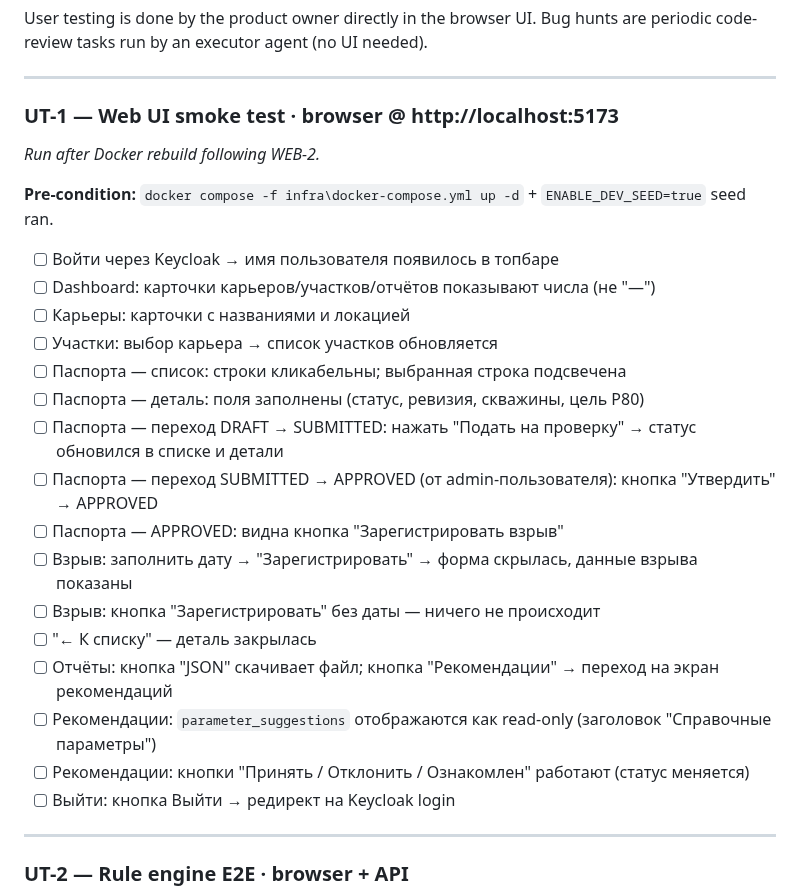
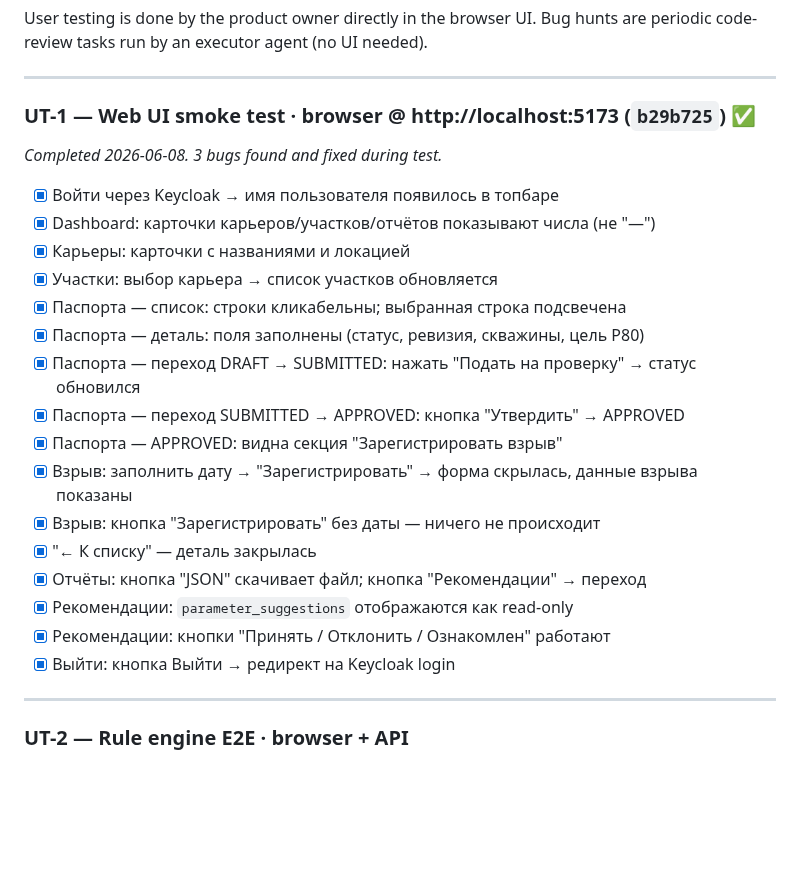
Before and after one commit to superalex0219-cell/zmetrics-1, a Markdown page: docs/roadmap.md, the part around the change. Drawn GitHub-style; blank space fills up the shorter version.

Commit message:
docs(status): close UT-1; next = UT-2
Co-Authored-By: Claude Sonnet 4.6 <noreply@anthropic.com>

```diff
--- a/docs/roadmap.md
+++ b/docs/roadmap.md
@@ -85,27 +85,25 @@ Bug hunts are periodic code-review tasks run by an executor agent (no UI needed)
 
 ---
 
-### UT-1 — Web UI smoke test · browser @ http://localhost:5173
-*Run after Docker rebuild following WEB-2.*
+### UT-1 — Web UI smoke test · browser @ http://localhost:5173 (`b29b725`) ✅
+*Completed 2026-06-08. 3 bugs found and fixed during test.*
 
-**Pre-condition:** `docker compose -f infra\docker-compose.yml up -d` + `ENABLE_DEV_SEED=true` seed ran.
-
-- [ ] Войти через Keycloak → имя пользователя появилось в топбаре
-- [ ] Dashboard: карточки карьеров/участков/отчётов показывают числа (не "—")
-- [ ] Карьеры: карточки с названиями и локацией
-- [ ] Участки: выбор карьера → список участков обновляется
-- [ ] Паспорта — список: строки кликабельны; выбранная строка подсвечена
-- [ ] Паспорта — деталь: поля заполнены (статус, ревизия, скважины, цель P80)
-- [ ] Паспорта — переход DRAFT → SUBMITTED: нажать "Подать на проверку" → статус обновился в списке и детали
-- [ ] Паспорта — переход SUBMITTED → APPROVED (от admin-пользователя): кнопка "Утвердить" → APPROVED
-- [ ] Паспорта — APPROVED: видна кнопка "Зарегистрировать взрыв"
-- [ ] Взрыв: заполнить дату → "Зарегистрировать" → форма скрылась, данные взрыва показаны
-- [ ] Взрыв: кнопка "Зарегистрировать" без даты — ничего не происходит
-- [ ] "← К списку" — деталь закрылась
-- [ ] Отчёты: кнопка "JSON" скачивает файл; кнопка "Рекомендации" → переход на экран рекомендаций
-- [ ] Рекомендации: `parameter_suggestions` отображаются как read-only (заголовок "Справочные параметры")
-- [ ] Рекомендации: кнопки "Принять / Отклонить / Ознакомлен" работают (статус меняется)
-- [ ] Выйти: кнопка Выйти → редирект на Keycloak login
+- [x] Войти через Keycloak → имя пользователя появилось в топбаре
+- [x] Dashboard: карточки карьеров/участков/отчётов показывают числа (не "—")
+- [x] Карьеры: карточки с названиями и локацией
+- [x] Участки: выбор карьера → список участков обновляется
+- [x] Паспорта — список: строки кликабельны; выбранная строка подсвечена
+- [x] Паспорта — деталь: поля заполнены (статус, ревизия, скважины, цель P80)
+- [x] Паспорта — переход DRAFT → SUBMITTED: нажать "Подать на проверку" → статус обновился
+- [x] Паспорта — переход SUBMITTED → APPROVED: кнопка "Утвердить" → APPROVED
+- [x] Паспорта — APPROVED: видна секция "Зарегистрировать взрыв"
+- [x] Взрыв: заполнить дату → "Зарегистрировать" → форма скрылась, данные взрыва показаны
+- [x] Взрыв: кнопка "Зарегистрировать" без даты — ничего не происходит
+- [x] "← К списку" — деталь закрылась
+- [x] Отчёты: кнопка "JSON" скачивает файл; кнопка "Рекомендации" → переход
+- [x] Рекомендации: `parameter_suggestions` отображаются как read-only
+- [x] Рекомендации: кнопки "Принять / Отклонить / Ознакомлен" работают
+- [x] Выйти: кнопка Выйти → редирект на Keycloak login
 
 ---
 
```
Also changed, not shown: docs/STATUS.md (+6 -5 lines).
